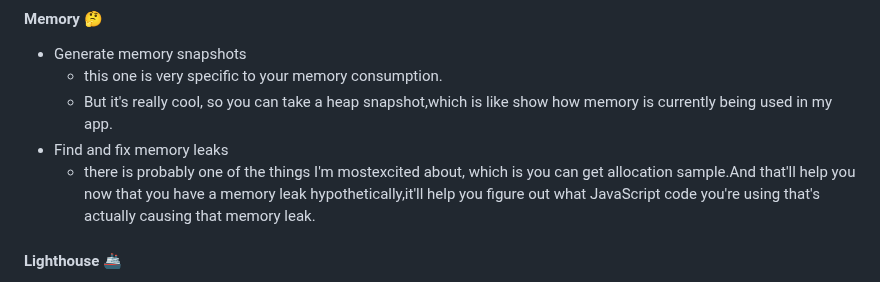
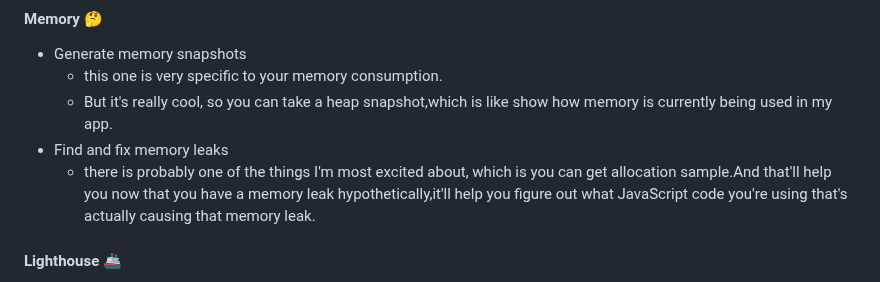
Before and after one commit to tidalu/Browser, a Markdown page: Introduction to Dev Tools/index.md, the part around the change. GitHub-like rendering.

Commit message:
fix spelling

```diff
--- a/Introduction to Dev Tools/index.md
+++ b/Introduction to Dev Tools/index.md
@@ -139,7 +139,7 @@ Explore [Hixie's Live Dom Viewer](https://software.hixie.ch/utilities/js/live-do
   - this one is very specific to your memory consumption.
   - But it's really cool, so you can take a heap snapshot,which is like show how memory is currently being used in my app.
 - Find and fix memory leaks
-  - there is probably one of the things I'm mostexcited about, which is you can get allocation sample.And that'll help you now that you have a memory leak hypothetically,it'll help you figure out what JavaScript code you're using that's actually causing that memory leak.
+  - there is probably one of the things I'm most excited about, which is you can get allocation sample.And that'll help you now that you have a memory leak hypothetically,it'll help you figure out what JavaScript code you're using that's actually causing that memory leak.
 
 #### Lighthouse 🚢
 
```
